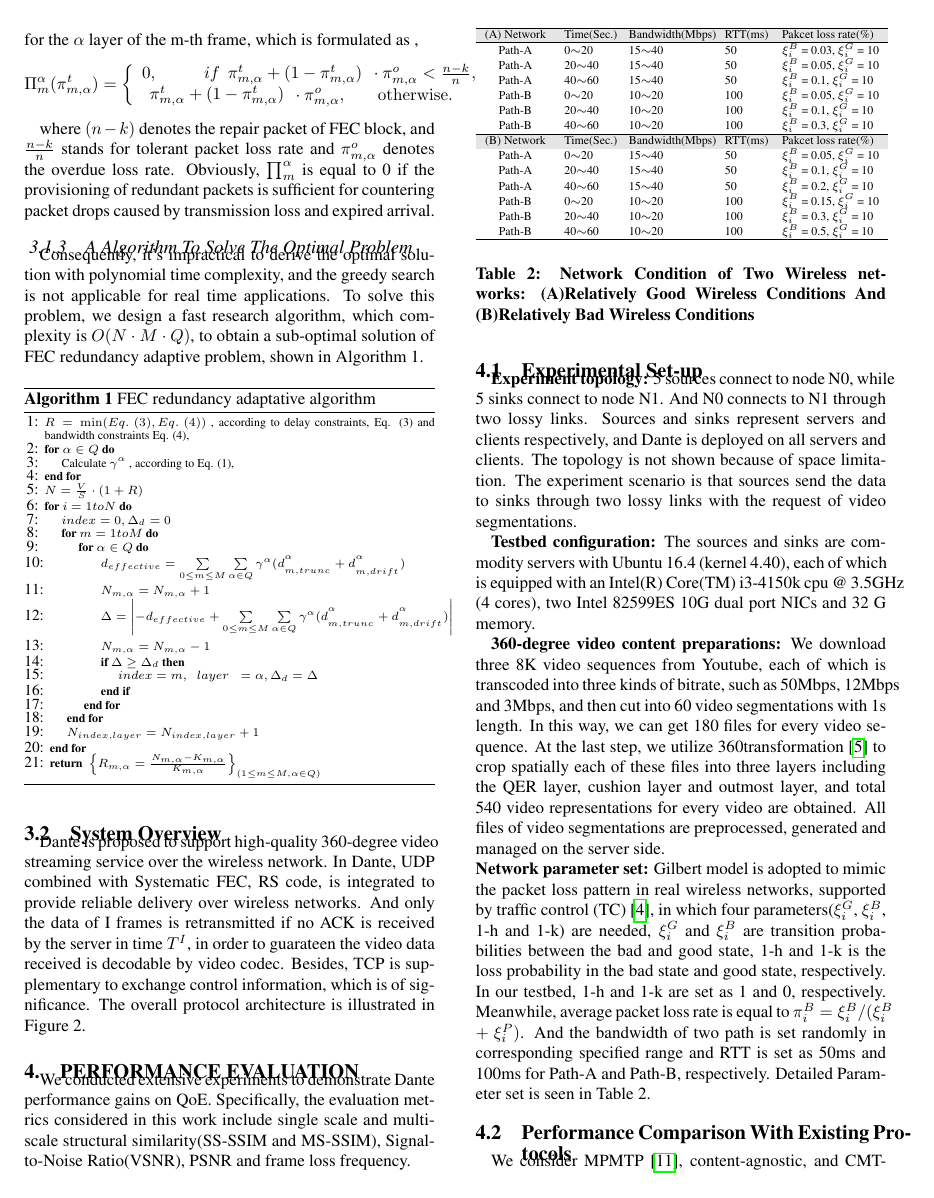
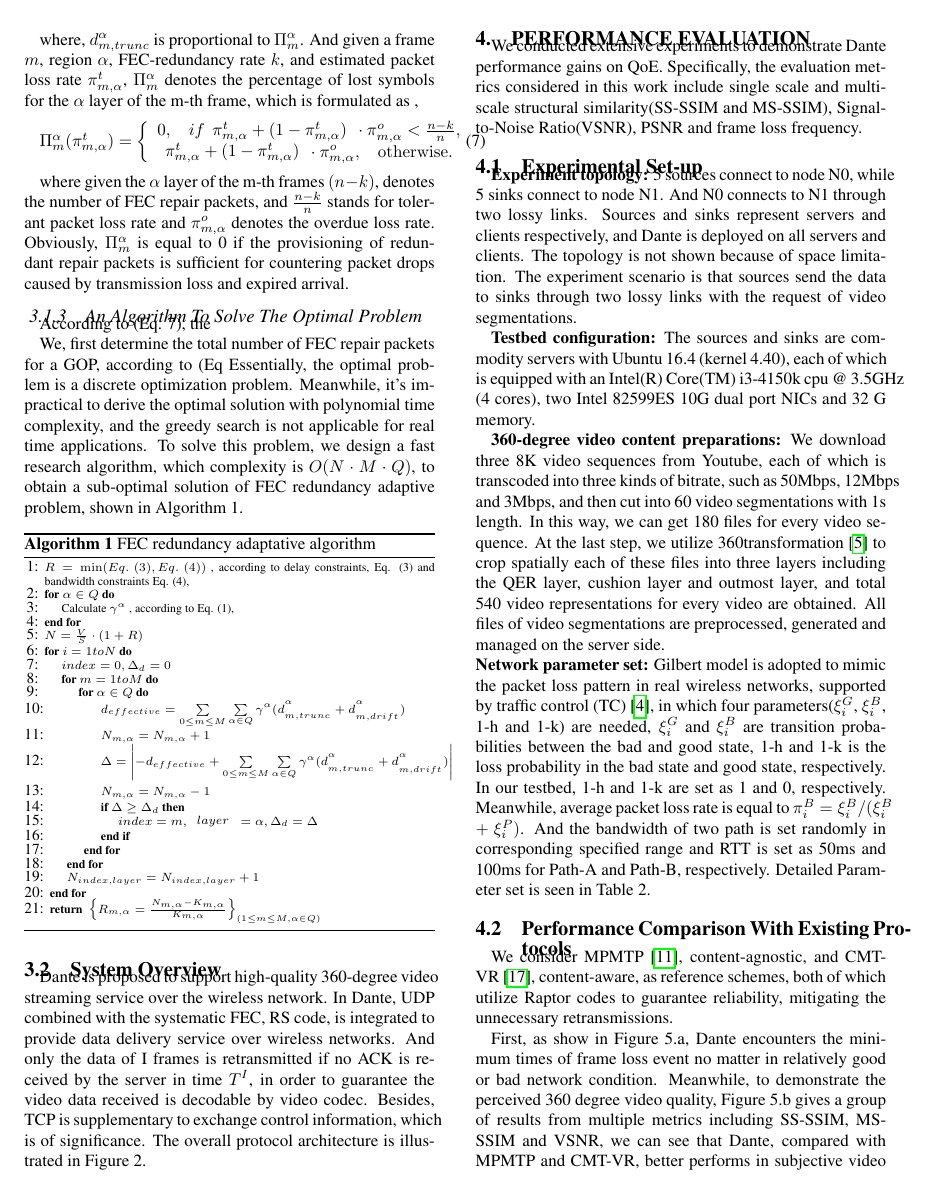
Before and after one commit to junchenj/Dante-APNet18, a LaTeX document (apnet18.tex, which reads algorithm.tex): page 4 of 6. Compiled offline with pdfLaTeX.

Commit message:
Updates from ShareLaTeX

```diff
--- a/algorithm.tex
+++ b/algorithm.tex
@@ -72,29 +68,32 @@ formulated as:
 where, $d_{m,trunc}^\alpha$ is proportional to $\Pi _m^\alpha$. And given a frame $m$, region $\alpha$, FEC-redundancy rate $k$, and estimated packet loss rate $\pi _{m,\alpha }^t$,
 $\Pi _m^\alpha$ denotes the percentage of lost symbols for the $\alpha$ layer of the m-th frame, which is
 formulated as ,
-\[\Pi _m^\alpha (\pi _{m,\alpha }^t)  = \left\{ \begin{array}{l}
-0,\begin{array}{*{20}{c}}
-{\begin{array}{*{20}{c}}
-	{}&{}
-	\end{array}}
+\begin{eqnarray}
+&\Pi _m^\alpha (\pi _{m,\alpha }^t) = \left\{ {\begin{array}{*{20}{l}}
+{0,\begin{array}{*{20}{c}}
+{}
 \end{array}if\begin{array}{*{20}{c}}
 {\pi _{m,\alpha }^t + (1 - \pi _{m,\alpha }^t)}
-\end{array} \cdot \pi _{m,\alpha }^o < \frac{{n - k}}{n},\\
-\begin{array}{*{20}{c}}
+\end{array}\cdot\pi _{m,\alpha }^o < \frac{{n - k}}{n},}\\
+{\begin{array}{*{20}{c}}
 {\pi _{m,\alpha }^t + (1 - \pi _{m,\alpha }^t)}
 \end{array} \cdot \pi _{m,\alpha }^o,\begin{array}{*{20}{c}}
-{}&{}
-\end{array}{\rm{otherwise}}{\rm{.}}
-\end{array} \right.\]
+{}
+\end{array}{\rm{otherwise}}.}
+\end{array}} \right.
+\end{eqnarray}
 
-where $(n-k)$ denotes the repair packet of FEC block, and  $\frac{{n - k}}{n}$
-stands for tolerant packet loss rate and $\pi _{m,\alpha }^o$ denotes the overdue loss rate. Obviously, $\prod _m^\alpha$ is equal to 0 if the provisioning of redundant packets is sufficient for countering packet drops caused by transmission loss and expired arrival.
+where given the $\alpha$ layer of the m-th frames $(n-k)$, denotes the number of FEC repair packets, and $\frac{{n - k}}{n}$ stands for tolerant packet loss rate and $\pi _{m,\alpha }^o$ denotes the overdue loss rate. Obviously, $\Pi _m^\alpha$ is equal to 0 if the provisioning of redundant repair packets is sufficient for countering packet drops caused by transmission loss and expired arrival.
 
 
 
-\subsubsection{A Algorithm To Solve The Optimal Problem}
+\subsubsection{An Algorithm To Solve The Optimal Problem}
+According to (Eq. 7), the
 
-Consequently, it's impractical to derive the optimal solution with polynomial time complexity, and the greedy search is not applicable for real time applications. To solve this problem, we design a fast research algorithm, which complexity is $O(N \cdot M \cdot Q)$, to obtain a sub-optimal solution of FEC redundancy adaptive problem, shown in Algorithm 1.
+
+
+We, first determine the total number of FEC repair packets for a GOP, according to (Eq
+Essentially, the optimal problem is a discrete optimization problem. Meanwhile, it's impractical to derive the optimal solution with polynomial time complexity, and the greedy search is not applicable for real time applications. To solve this problem, we design a fast research algorithm, which complexity is $O(N \cdot M \cdot Q)$, to obtain a sub-optimal solution of FEC redundancy adaptive problem, shown in Algorithm 1.
 
 \begin{algorithm}[!h]
 	\scriptsize
@@ -143,7 +142,7 @@ Consequently, it's impractical to derive the optimal solution with polynomial ti
 \subsection{System Overview}
 
 Dante is proposed to support high-quality 360-degree video
-streaming service over the wireless network. In Dante, UDP combined with Systematic FEC, RS code, is integrated to provide reliable delivery over wireless networks. And only the data of I frames is retransmitted if no ACK is received by the server in time ${T^I}$, in order to guarateen the video data received is decodable by video codec.
+streaming service over the wireless network. In Dante, UDP combined with the systematic FEC, RS code, is integrated to provide data delivery service over wireless networks. And only the data of I frames is retransmitted if no ACK is received by the server in time ${T^I}$, in order to guarantee the video data received is decodable by video codec.
 Besides, TCP is supplementary to exchange control information, which is of significance. The overall protocol architecture is illustrated in Figure 2.
 
 \begin{figure*}[ht]
```
Also changed, not shown: background.tex (+6 -6 lines), algorithm.tex (38 more changed lines).
